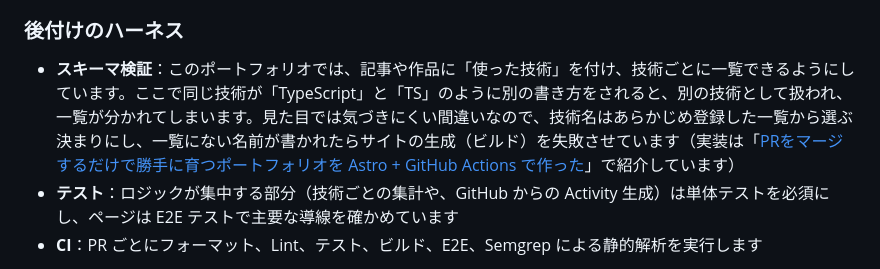
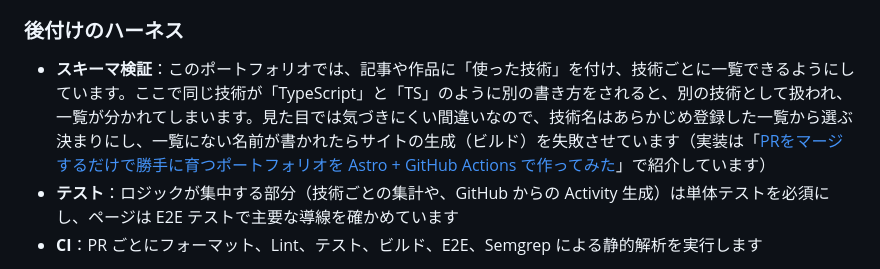
Before and after one commit to Tora29/my-portfolio, a Markdown page: articles/harness-as-ai-manual.md, the part around the change. GitHub-like rendering.

Commit message:
docs(notes): ポートフォリオ記事のタイトルの結びを「作ってみた」にする
Co-Authored-By: Claude Opus 5.5 <noreply@anthropic.com>
Claude-Session: https://claude.ai/code/session_01UX5wpqE9yCqEwYtxRfX1K9

```diff
--- a/articles/harness-as-ai-manual.md
+++ b/articles/harness-as-ai-manual.md
@@ -78,7 +78,7 @@ AI エージェントにコードを書かせると、人が書くよりはる
 
 ### 後付けのハーネス
 
-- **スキーマ検証**：このポートフォリオでは、記事や作品に「使った技術」を付け、技術ごとに一覧できるようにしています。ここで同じ技術が「TypeScript」と「TS」のように別の書き方をされると、別の技術として扱われ、一覧が分かれてしまいます。見た目では気づきにくい間違いなので、技術名はあらかじめ登録した一覧から選ぶ決まりにし、一覧にない名前が書かれたらサイトの生成（ビルド）を失敗させています（実装は「[PRをマージするだけで勝手に育つポートフォリオを Astro + GitHub Actions で作った](https://zenn.dev/tora29/articles/static-first-portfolio)」で紹介しています）
+- **スキーマ検証**：このポートフォリオでは、記事や作品に「使った技術」を付け、技術ごとに一覧できるようにしています。ここで同じ技術が「TypeScript」と「TS」のように別の書き方をされると、別の技術として扱われ、一覧が分かれてしまいます。見た目では気づきにくい間違いなので、技術名はあらかじめ登録した一覧から選ぶ決まりにし、一覧にない名前が書かれたらサイトの生成（ビルド）を失敗させています（実装は「[PRをマージするだけで勝手に育つポートフォリオを Astro + GitHub Actions で作ってみた](https://zenn.dev/tora29/articles/static-first-portfolio)」で紹介しています）
 - **テスト**：ロジックが集中する部分（技術ごとの集計や、GitHub からの Activity 生成）は単体テストを必須にし、ページは E2E テストで主要な導線を確かめています
 - **CI**：PR ごとにフォーマット、Lint、テスト、ビルド、E2E、Semgrep による静的解析を実行します
 
```
Also changed, not shown: articles/static-first-portfolio.md (+1 -1 lines).
